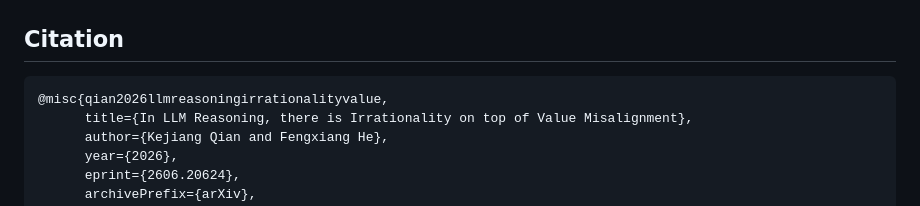
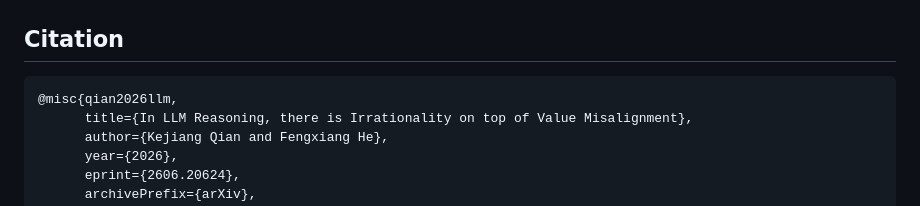
Before and after one commit to EVIEHub/LLM-Rationality, a Markdown page: README.md, the part around the change. GitHub-like rendering.

````diff
--- a/README.md
+++ b/README.md
@@ -188,7 +188,7 @@ python -m scripts.reverify_from_cache \
 ## Citation
 
 ```bibtex
-@misc{qian2026llmreasoningirrationalityvalue,
+@misc{qian2026llm,
       title={In LLM Reasoning, there is Irrationality on top of Value Misalignment},
       author={Kejiang Qian and Fengxiang He},
       year={2026},
````
